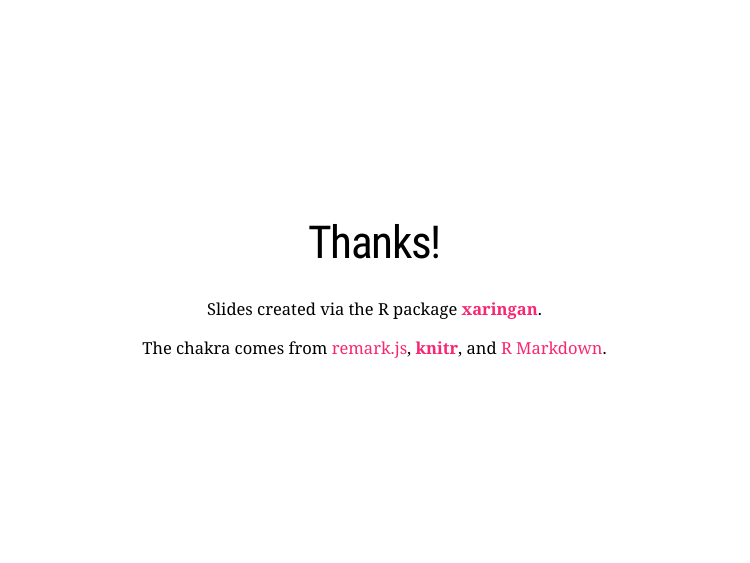
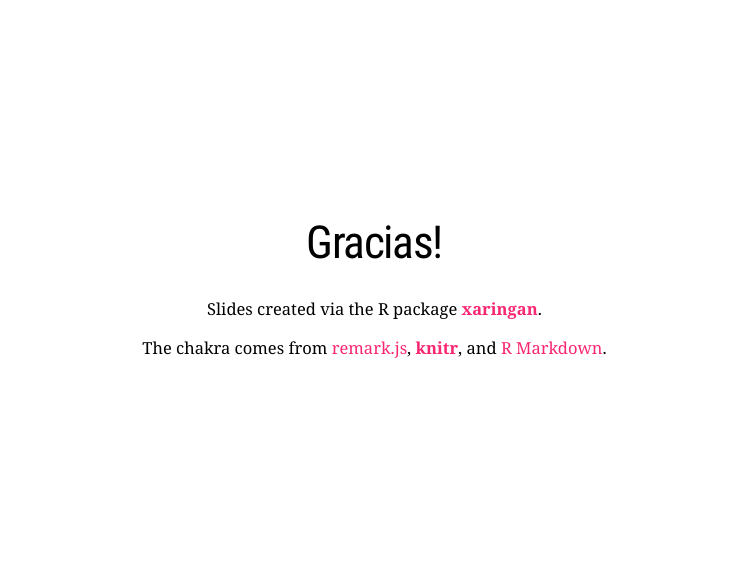
Before and after one commit to alberto1976/P_Xaringan, an R Markdown document (index.Rmd): page 33 of 33. The pictures show the slides in the output file index.html that the author committed with the source; the slides are laid out offline by our stand-in for remark.js, each with all of its steps uncovered, in fonts that may differ from those the slides ask for, and without slide numbers, shadows or browser add-ons; a font, style sheet, LaTeX package, included part or bibliography that could not be used is replaced or left out.

Commit message:
Cambio en gracias

```diff
--- a/index.Rmd
+++ b/index.Rmd
@@ -478,7 +478,7 @@ ggplot(iris, aes(x = Sepal.Length, y = Petal.Length, col = Species, shape = Spec
 
 class: center, middle
 
-# Thanks!
+# Gracias!
 
 Slides created via the R package [**xaringan**](https://github.com/yihui/xaringan).
 
```
Also changed, not shown: index.html, index_files/figure-html/unnamed-chunk-7-1.png, index_files/figure-html/unnamed-chunk-8-1.png.
